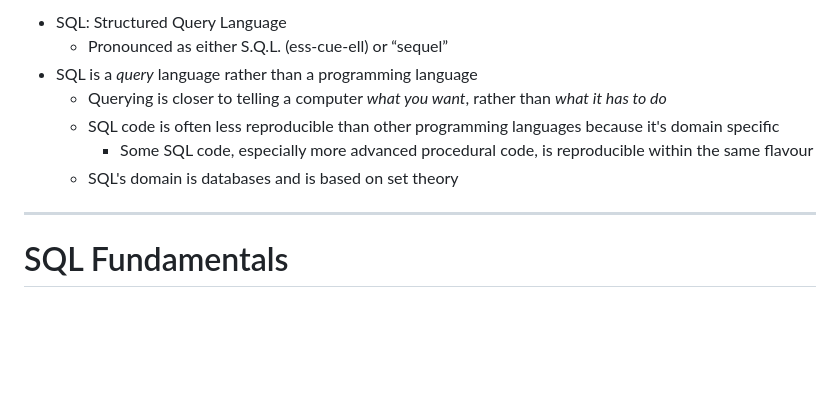
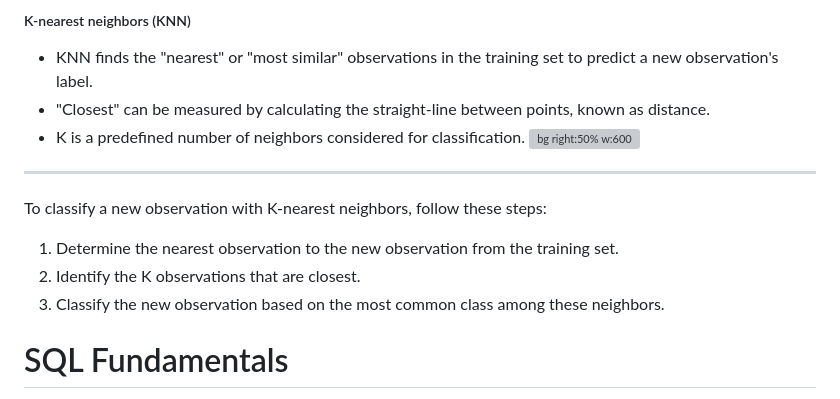
Before and after one commit to UofT-DSI/stat_gen, a Markdown page: 03_instructional_team/markdown_slides/slides_01.md, the part around the change printed below. Rendered like a GitHub page; blank space fills up the shorter version; grey boxes are pictures that could not be loaded.

```diff
--- a/03_instructional_team/markdown_slides/slides_01.md
+++ b/03_instructional_team/markdown_slides/slides_01.md
@@ -151,14 +151,16 @@ For live coding:
 
-- SQL: Structured Query Language
-  - Pronounced as either S.Q.L. (ess-cue-ell) or “sequel”
-- SQL is a _query_ language rather than a programming language
-  - Querying is closer to telling a computer *what you want*, rather than *what it has to do*
-  - SQL code is often less reproducible than other programming languages because it's domain specific
-      - Some SQL code, especially more advanced procedural code, is reproducible within the same flavour
-  - SQL's domain is databases and is based on set theory
+ ##### K-nearest neighbors (KNN)
 
+- KNN finds the "nearest" or "most similar" observations in the training set to predict a new observation's label.
+- "Closest" can be measured by calculating the straight-line between points, known as distance.
+- K is a predefined number of neighbors considered for classification.
+![bg right:50% w:600](./images/KNN_Nearest.png)
+---
 
----
+To classify a new observation with K-nearest neighbors, follow these steps:
+1. Determine the nearest observation to the new observation from the training set.
+2. Identify the K observations that are closest.
+3. Classify the new observation based on the most common class among these neighbors.
 
 # SQL Fundamentals
 
```
Also changed, not shown: other parts of 03_instructional_team/markdown_slides/slides_01.md (+1 -1 lines).
